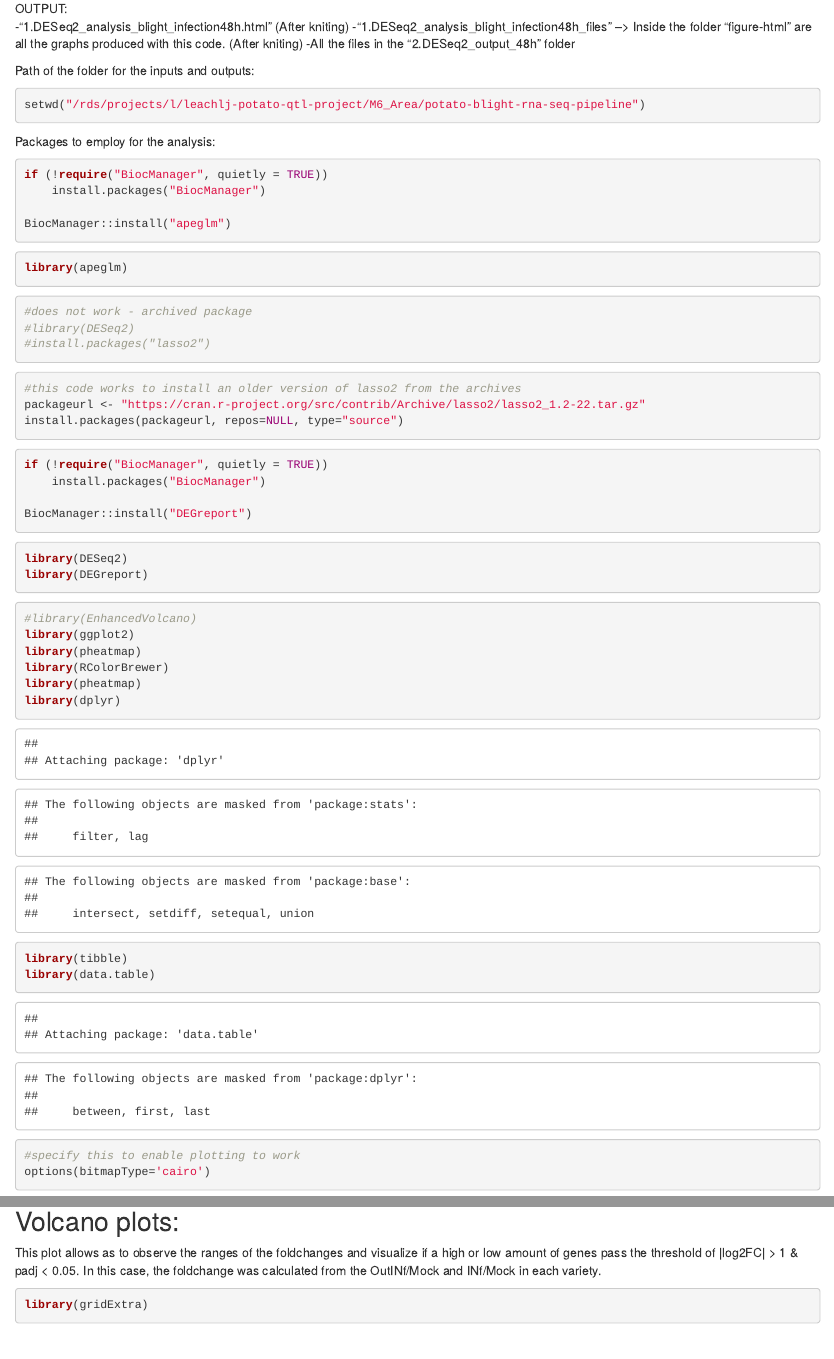
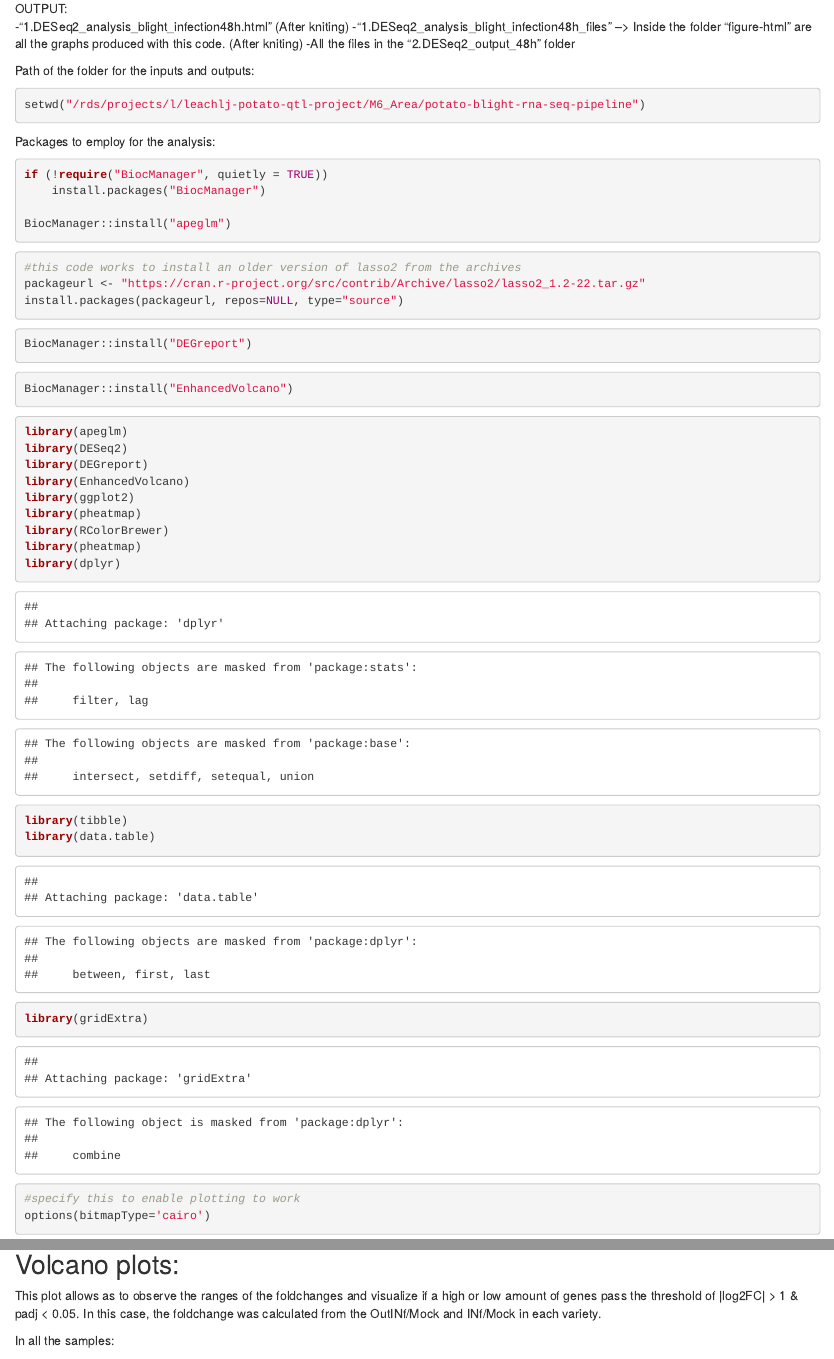
Before and after one commit to potato-blight-project/potato-blight-rna-seq-pipeline, an R Markdown document (deseq2_analysis.Rmd): the page in a window 1100 px wide, from 360 px down, and a second part further down, joined at a grey line. Rendered offline with R 4.5, knitr and Pandoc, with nearby package versions; some code elsewhere in the file could not run offline.

Commit message:
cosmetic changes

````diff
--- a/deseq2_analysis.Rmd
+++ b/deseq2_analysis.Rmd
@@ -49,15 +49,6 @@ if (!require("BiocManager", quietly = TRUE))
 BiocManager::install("apeglm")
 ```
 
-```{r}
-library(apeglm)
-```
-
-```{r}
-#does not work - archived package
-#library(DESeq2)
-#install.packages("lasso2")
-```
 
 ```{r message=FALSE, warning=FALSE}
 #this code works to install an older version of lasso2 from the archives
@@ -66,19 +57,18 @@ install.packages(packageurl, repos=NULL, type="source")
 ```
 
 ```{r message=FALSE, warning=FALSE}
-if (!require("BiocManager", quietly = TRUE))
-    install.packages("BiocManager")
-
 BiocManager::install("DEGreport")
 ```
 
 ```{r}
-library(DESeq2)
-library(DEGreport)
+BiocManager::install("EnhancedVolcano")
 ```
 
 ```{r}
-#library(EnhancedVolcano)
+library(apeglm)
+library(DESeq2)
+library(DEGreport)
+library(EnhancedVolcano)
 library(ggplot2)
 library(pheatmap)
 library(RColorBrewer)
@@ -86,6 +76,7 @@ library(pheatmap)
 library(dplyr)
 library(tibble)
 library(data.table)
+library(gridExtra)
 ```
 
 ```{r}
@@ -308,10 +294,6 @@ This plot allows as to observe the ranges of the foldchanges and
 visualize if a high or low amount of genes pass the threshold of
 \|log2FC\| \> 1 & padj \< 0.05. In this case, the foldchange was
 calculated from the OutINf/Mock and INf/Mock in each variety.
-
-```{r}
-library(gridExtra)
-```
 
 In all the samples:
 
````
Also changed, not shown: deseq2_analysis.Rmd (31 more changed lines), 2 other files.
